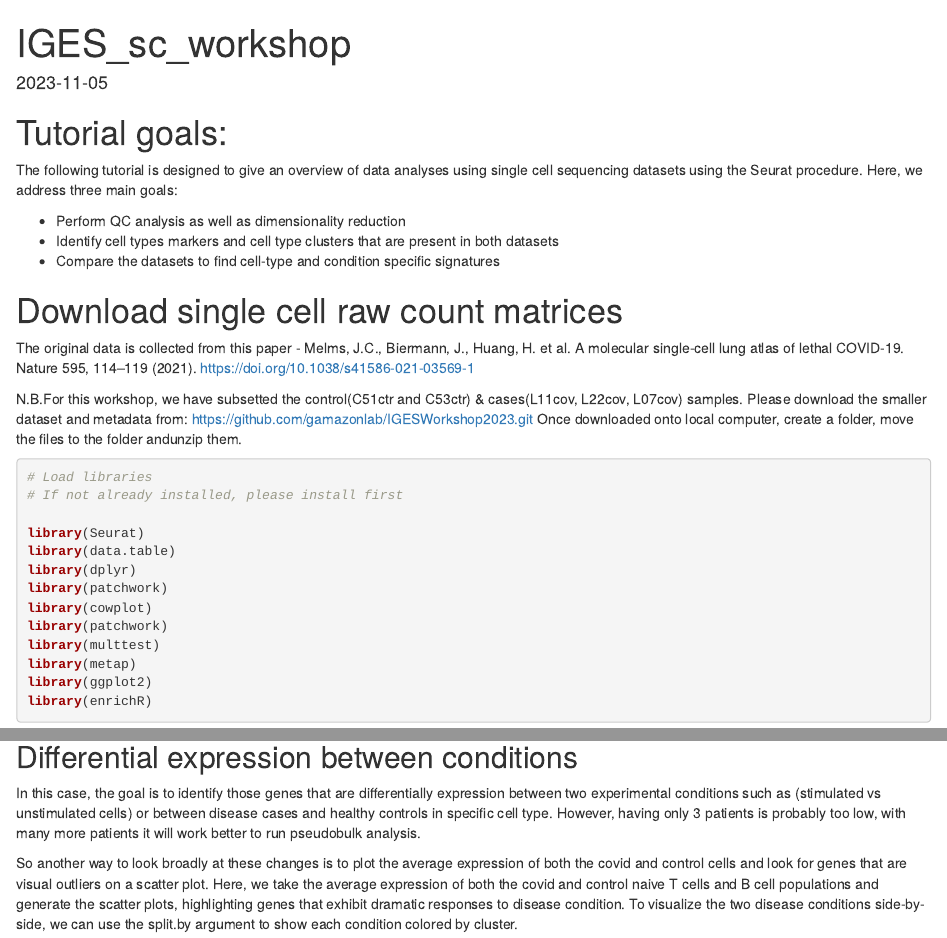
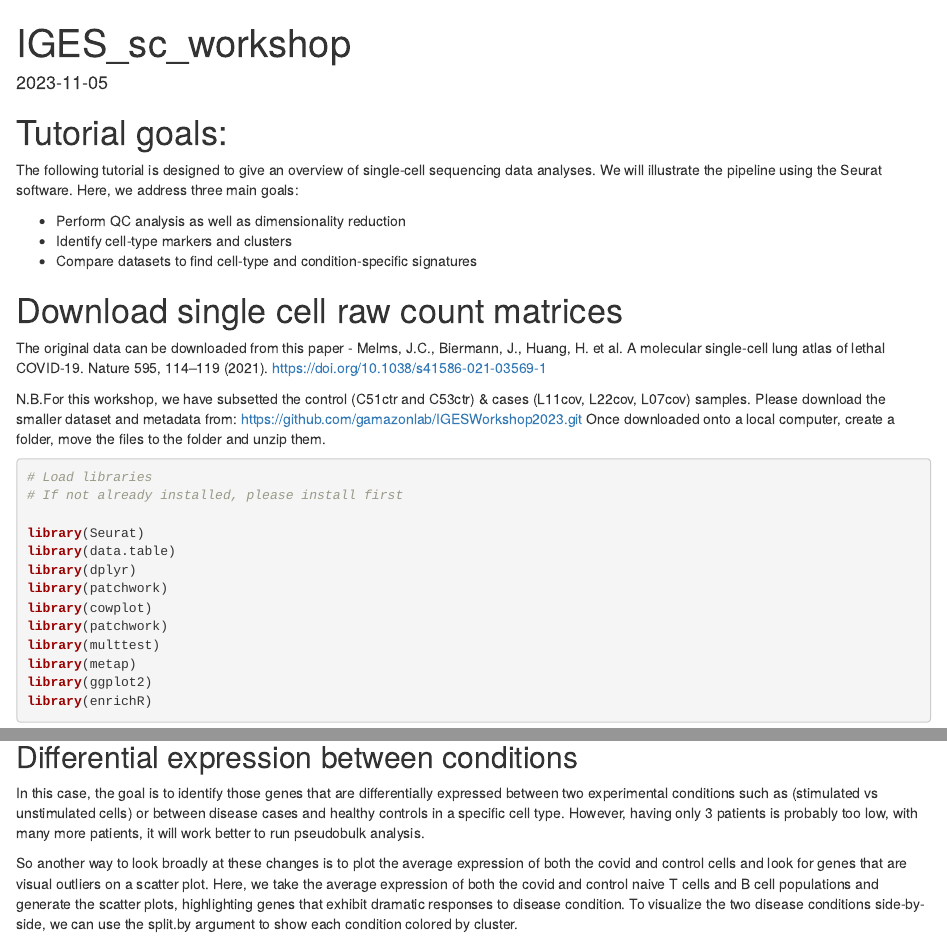
Before and after one commit to gamazonlab/IGESWorkshop2023, an R Markdown document (src/IGES_workshop_2023.Rmd): the page in a window 1100 px wide, from its top, and a second part further down, joined at a grey line. Rendered offline with R 4.5, knitr and Pandoc, with nearby package versions; some code elsewhere in the file could not run offline.

Commit message:
Update IGES_workshop_2023.Rmd

````diff
--- a/src/IGES_workshop_2023.Rmd
+++ b/src/IGES_workshop_2023.Rmd
@@ -5,19 +5,19 @@ date: "2023-11-05"
 ---
 # Tutorial goals:
 
-The following tutorial is designed to give an overview of data analyses using single cell sequencing datasets using the Seurat procedure.
+The following tutorial is designed to give an overview of single-cell sequencing data analyses.  We will illustrate the pipeline using the Seurat software.
 Here, we address three main goals:
 
 - Perform QC analysis as well as dimensionality reduction
-- Identify cell types markers and cell type clusters that are present in both datasets
-- Compare the datasets to find cell-type and condition specific signatures
+- Identify cell-type markers and clusters
+- Compare datasets to find cell-type and condition-specific signatures
 
 # Download single cell raw count matrices
-The original data is collected from this paper - Melms, J.C., Biermann, J., Huang, H. et al. A molecular single-cell lung atlas of lethal COVID-19. Nature 595, 114–119 (2021). https://doi.org/10.1038/s41586-021-03569-1
+The original data can be downloaded from this paper - Melms, J.C., Biermann, J., Huang, H. et al. A molecular single-cell lung atlas of lethal COVID-19. Nature 595, 114–119 (2021). https://doi.org/10.1038/s41586-021-03569-1
 
-N.B.For this workshop, we have subsetted the control(C51ctr and C53ctr) & cases(L11cov, L22cov, L07cov) samples.
+N.B.For this workshop, we have subsetted the control (C51ctr and C53ctr) & cases (L11cov, L22cov, L07cov) samples.
 Please download the smaller dataset and metadata from: https://github.com/gamazonlab/IGESWorkshop2023.git
-Once downloaded onto local computer, create a folder, move the files to the folder andunzip them.
+Once downloaded onto a local computer, create a folder, move the files to the folder and unzip them.
 
 ```{r, message=FALSE}
 # Load libraries
@@ -210,7 +210,7 @@ DimPlot(object = data,
 ```
 
 ## Differential expression between conditions
-In this case, the goal is to identify those genes that are differentially expression between two experimental conditions such as (stimulated vs unstimulated cells) or between disease cases and healthy controls in specific cell type. However, having only 3 patients is probably too low, with many more patients it will work better to run pseudobulk analysis.
+In this case, the goal is to identify those genes that are differentially expressed between two experimental conditions such as (stimulated vs unstimulated cells) or between disease cases and healthy controls in a specific cell type. However, having only 3 patients is probably too low, with many more patients, it will work better to run pseudobulk analysis.
 
 So another way to look broadly at these changes is to plot the average expression of both the covid and control cells and look for genes that are visual outliers on a scatter plot. Here, we take the average expression of both the covid and control naive T cells and B cell populations and generate the scatter plots, highlighting genes that exhibit dramatic responses to disease condition.
 To visualize the two disease conditions side-by-side, we can use the split.by argument to show each condition colored by cluster.
````
Also changed, not shown: src/IGES_workshop_2023.Rmd (12 more changed lines).
